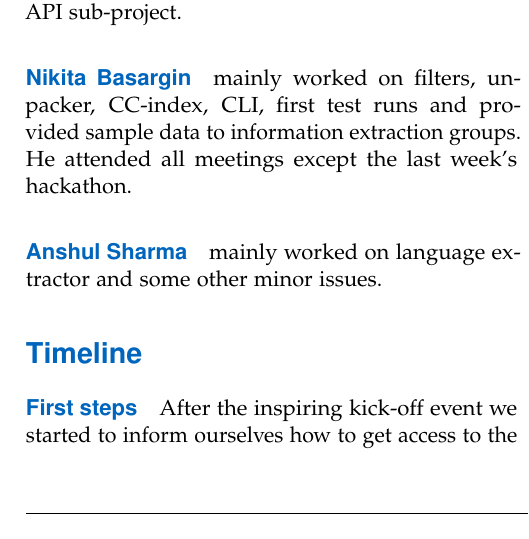
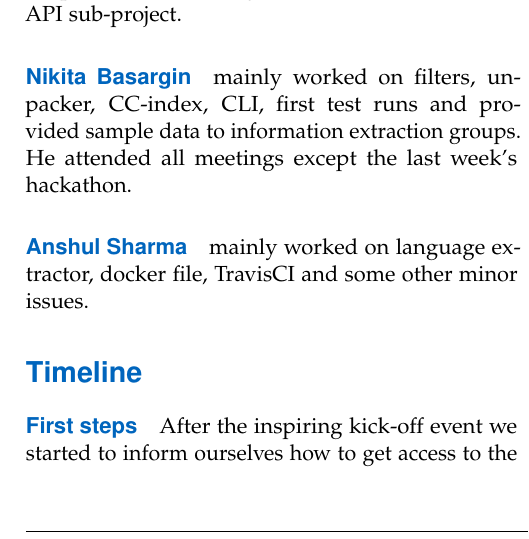
Before and after one commit to MusicConnectionMachine/UnstructuredData, a LaTeX document (report/report.tex): part of one column of page 2 of 2, cut so that both start at the same text. Compiled offline with pdfLaTeX.

Commit message:
more fame for anshul

```diff
--- a/report/report.tex
+++ b/report/report.tex
@@ -265,7 +265,7 @@ He also worked on the API sub-project.
 \paragraph{Nikita Basargin} mainly worked on filters, unpacker, CC-index, CLI, first test runs and provided sample data to information extraction groups.
 He attended all meetings except the last week's hackathon.
 
-\paragraph{Anshul Sharma} mainly worked on language extractor and some other minor issues.
+\paragraph{Anshul Sharma} mainly worked on language extractor, docker file, TravisCI and some other minor issues.
 
 
 
```
